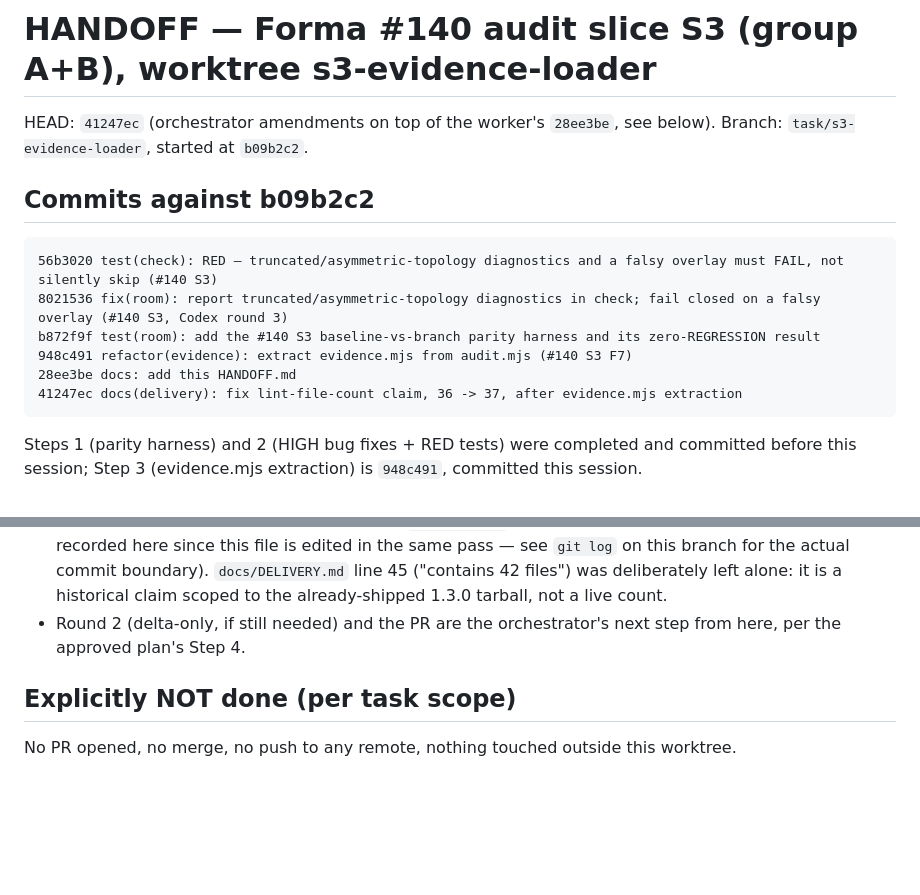
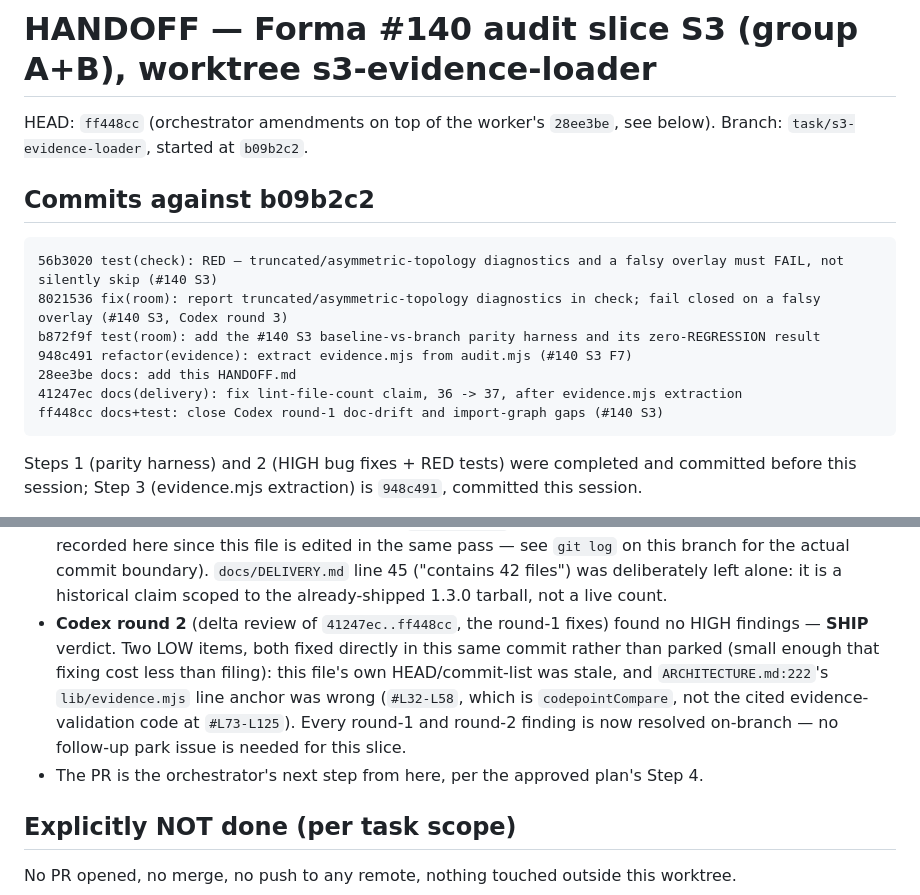
Before and after one commit to LucaDominici/forma, a Markdown page: HANDOFF.md, 2 parts joined by grey strips. Rendered like a GitHub page; blank space fills up the shorter version.

Commit message:
docs: fix round-2 findings — HANDOFF commit list and evidence.mjs line anchor (#140 S3)
Codex round 2 (delta review of the round-1 fix commit) shipped with two
LOWs: HANDOFF.md's own HEAD/commit-list trailed one commit behind, and
ARCHITECTURE.md:222 anchored evidence-validation prose to the
codepointCompare line range instead of validateEvidence's actual lines.
Both fixed directly; no findings remain to park.

Co-Authored-By: Claude Sonnet 5 <noreply@anthropic.com>

````diff
--- a/HANDOFF.md
+++ b/HANDOFF.md
@@ -1,6 +1,6 @@
 # HANDOFF — Forma #140 audit slice S3 (group A+B), worktree s3-evidence-loader
 
-HEAD: `41247ec` (orchestrator amendments on top of the worker's `28ee3be`, see below).
+HEAD: `ff448cc` (orchestrator amendments on top of the worker's `28ee3be`, see below).
 Branch: `task/s3-evidence-loader`, started at `b09b2c2`.
 
 ## Commits against b09b2c2
@@ -12,6 +12,7 @@ b872f9f test(room): add the #140 S3 baseline-vs-branch parity harness and its ze
 948c491 refactor(evidence): extract evidence.mjs from audit.mjs (#140 S3 F7)
 28ee3be docs: add this HANDOFF.md
 41247ec docs(delivery): fix lint-file-count claim, 36 -> 37, after evidence.mjs extraction
+ff448cc docs+test: close Codex round-1 doc-drift and import-graph gaps (#140 S3)
 ```
 
 Steps 1 (parity harness) and 2 (HIGH bug fixes + RED tests) were completed and committed
@@ -155,8 +156,14 @@ pre-existing since `fab0539`; Step 3 did not touch this logic, only the import l
   edited in the same pass — see `git log` on this branch for the actual commit boundary).
   `docs/DELIVERY.md` line 45 ("contains 42 files") was deliberately left alone: it is a
   historical claim scoped to the already-shipped 1.3.0 tarball, not a live count.
-- Round 2 (delta-only, if still needed) and the PR are the orchestrator's next step from
-  here, per the approved plan's Step 4.
+- **Codex round 2** (delta review of `41247ec..ff448cc`, the round-1 fixes) found no HIGH
+  findings — **SHIP** verdict. Two LOW items, both fixed directly in this same commit
+  rather than parked (small enough that fixing cost less than filing): this file's own
+  HEAD/commit-list was stale, and `ARCHITECTURE.md:222`'s `lib/evidence.mjs` line anchor
+  was wrong (`#L32-L58`, which is `codepointCompare`, not the cited evidence-validation
+  code at `#L73-L125`). Every round-1 and round-2 finding is now resolved on-branch — no
+  follow-up park issue is needed for this slice.
+- The PR is the orchestrator's next step from here, per the approved plan's Step 4.
 
 ## Explicitly NOT done (per task scope)
 
````
Also changed, not shown: docs/architecture/ARCHITECTURE.md (+1 -1 lines).
